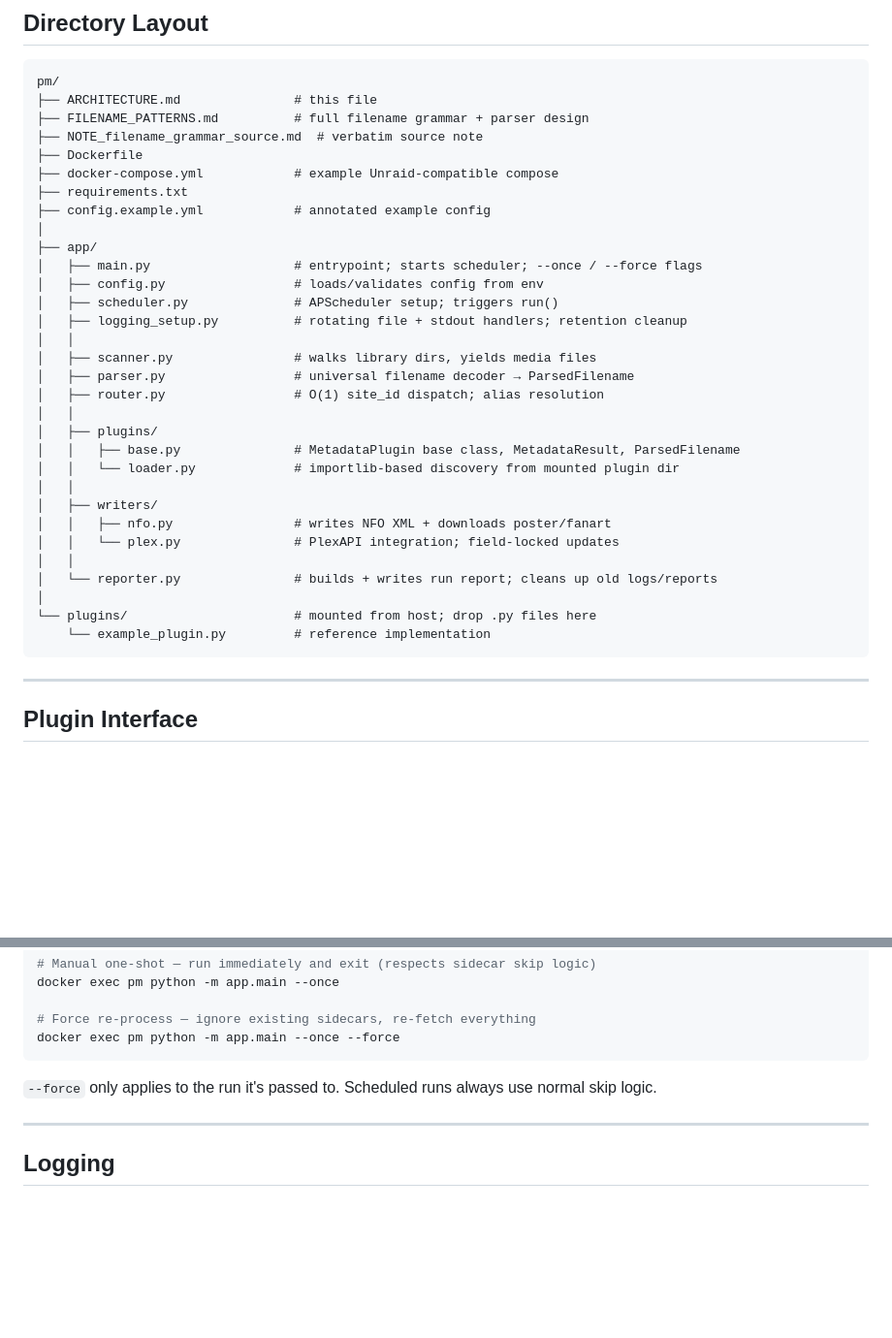
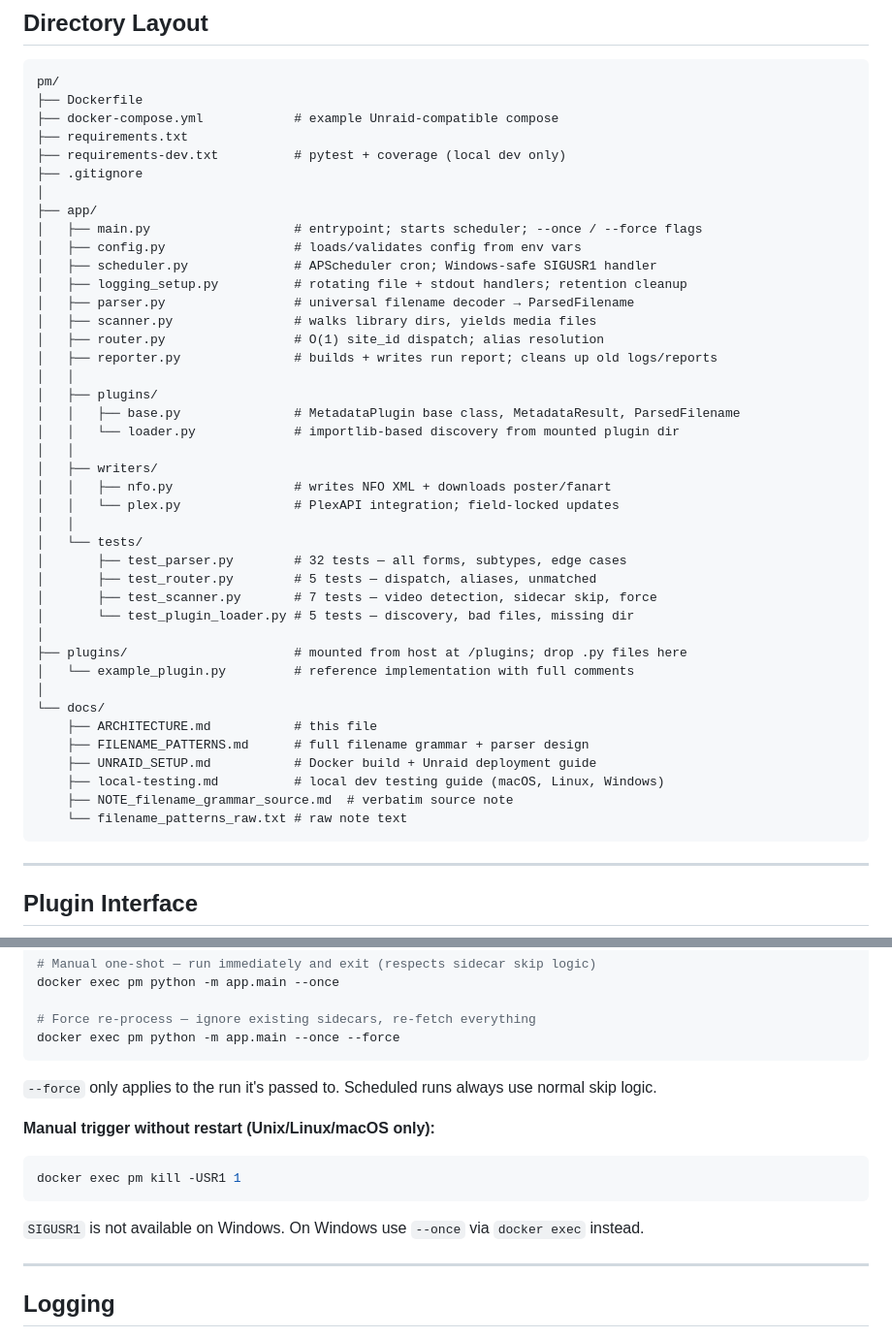
Before and after one commit to afbeals/m3, a Markdown page: docs/ARCHITECTURE.md, 2 parts joined by grey strips. Shown at 97% size. GitHub-like rendering; blank space fills up the shorter version.

Commit message:
Add local testing guide, fix Windows SIGUSR1, update docs
- docs/local-testing.md: full macOS/Linux/Windows testing instructions
- app/scheduler.py: guard SIGUSR1 registration behind platform.system() check
  so the app runs on Windows without AttributeError
- docs/ARCHITECTURE.md: updated directory layout to reflect actual structure,
  added Windows note to Scheduling section

Co-Authored-By: Claude Sonnet 4.6 <noreply@anthropic.com>

````diff
--- a/docs/ARCHITECTURE.md
+++ b/docs/ARCHITECTURE.md
@@ -61,23 +61,21 @@ A scheduled Python service that reads media filenames from Plex library director
 
 ```
 pm/
-├── ARCHITECTURE.md               # this file
-├── FILENAME_PATTERNS.md          # full filename grammar + parser design
-├── NOTE_filename_grammar_source.md  # verbatim source note
 ├── Dockerfile
 ├── docker-compose.yml            # example Unraid-compatible compose
 ├── requirements.txt
-├── config.example.yml            # annotated example config
+├── requirements-dev.txt          # pytest + coverage (local dev only)
+├── .gitignore
 │
 ├── app/
 │   ├── main.py                   # entrypoint; starts scheduler; --once / --force flags
-│   ├── config.py                 # loads/validates config from env
-│   ├── scheduler.py              # APScheduler setup; triggers run()
+│   ├── config.py                 # loads/validates config from env vars
+│   ├── scheduler.py              # APScheduler cron; Windows-safe SIGUSR1 handler
 │   ├── logging_setup.py          # rotating file + stdout handlers; retention cleanup
-│   │
+│   ├── parser.py                 # universal filename decoder → ParsedFilename
 │   ├── scanner.py                # walks library dirs, yields media files
-│   ├── parser.py                 # universal filename decoder → ParsedFilename
 │   ├── router.py                 # O(1) site_id dispatch; alias resolution
+│   ├── reporter.py               # builds + writes run report; cleans up old logs/reports
 │   │
 │   ├── plugins/
 │   │   ├── base.py               # MetadataPlugin base class, MetadataResult, ParsedFilename
@@ -87,10 +85,22 @@ pm/
 │   │   ├── nfo.py                # writes NFO XML + downloads poster/fanart
 │   │   └── plex.py               # PlexAPI integration; field-locked updates
 │   │
-│   └── reporter.py               # builds + writes run report; cleans up old logs/reports
+│   └── tests/
+│       ├── test_parser.py        # 32 tests — all forms, subtypes, edge cases
+│       ├── test_router.py        # 5 tests — dispatch, aliases, unmatched
+│       ├── test_scanner.py       # 7 tests — video detection, sidecar skip, force
+│       └── test_plugin_loader.py # 5 tests — discovery, bad files, missing dir
 │
-└── plugins/                      # mounted from host; drop .py files here
-    └── example_plugin.py         # reference implementation
+├── plugins/                      # mounted from host at /plugins; drop .py files here
+│   └── example_plugin.py         # reference implementation with full comments
+│
+└── docs/
+    ├── ARCHITECTURE.md           # this file
+    ├── FILENAME_PATTERNS.md      # full filename grammar + parser design
+    ├── UNRAID_SETUP.md           # Docker build + Unraid deployment guide
+    ├── local-testing.md          # local dev testing guide (macOS, Linux, Windows)
+    ├── NOTE_filename_grammar_source.md  # verbatim source note
+    └── filename_patterns_raw.txt # raw note text
 ```
 
 ---
@@ -273,6 +283,12 @@ docker exec pm python -m app.main --once --force
 
 `--force` only applies to the run it's passed to. Scheduled runs always use normal skip logic.
 
+**Manual trigger without restart (Unix/Linux/macOS only):**
+```bash
+docker exec pm kill -USR1 1
+```
+`SIGUSR1` is not available on Windows. On Windows use `--once` via `docker exec` instead.
+
 ---
 
 ## Logging
````
